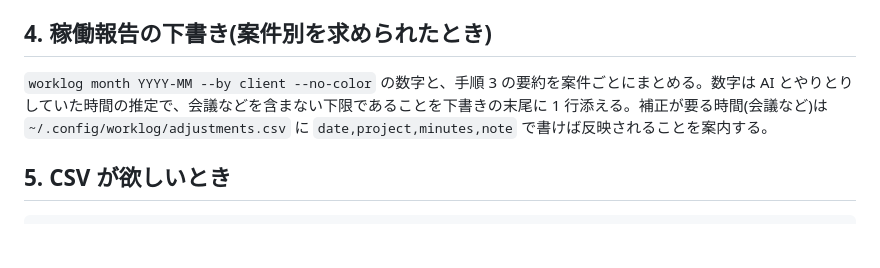
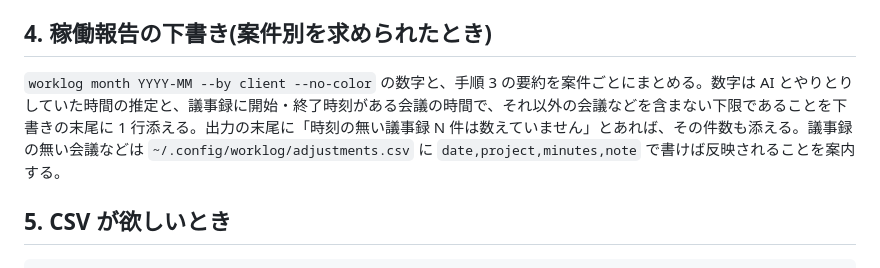
Before and after one commit to Kyo1M/skills, a Markdown page: worklog/SKILL.md, the part around the change. Rendered like a GitHub page; blank space fills up the shorter version.

```diff
--- a/worklog/SKILL.md
+++ b/worklog/SKILL.md
@@ -53,7 +53,7 @@ worklog material --from YYYY-MM-DD --to YYYY-MM-DD --max-prompts 2 --prompt-char
 
 ## 4. 稼働報告の下書き(案件別を求められたとき)
 
-`worklog month YYYY-MM --by client --no-color` の数字と、手順 3 の要約を案件ごとにまとめる。数字は AI とやりとりしていた時間の推定で、会議などを含まない下限であることを下書きの末尾に 1 行添える。補正が要る時間(会議など)は `~/.config/worklog/adjustments.csv` に `date,project,minutes,note` で書けば反映されることを案内する。
+`worklog month YYYY-MM --by client --no-color` の数字と、手順 3 の要約を案件ごとにまとめる。数字は AI とやりとりしていた時間の推定と、議事録に開始・終了時刻がある会議の時間で、それ以外の会議などを含まない下限であることを下書きの末尾に 1 行添える。出力の末尾に「時刻の無い議事録 N 件は数えていません」とあれば、その件数も添える。議事録の無い会議などは `~/.config/worklog/adjustments.csv` に `date,project,minutes,note` で書けば反映されることを案内する。
 
 ## 5. CSV が欲しいとき
 
```
Also changed, not shown: meeting-minutes/SKILL.md (+13 -3 lines).
